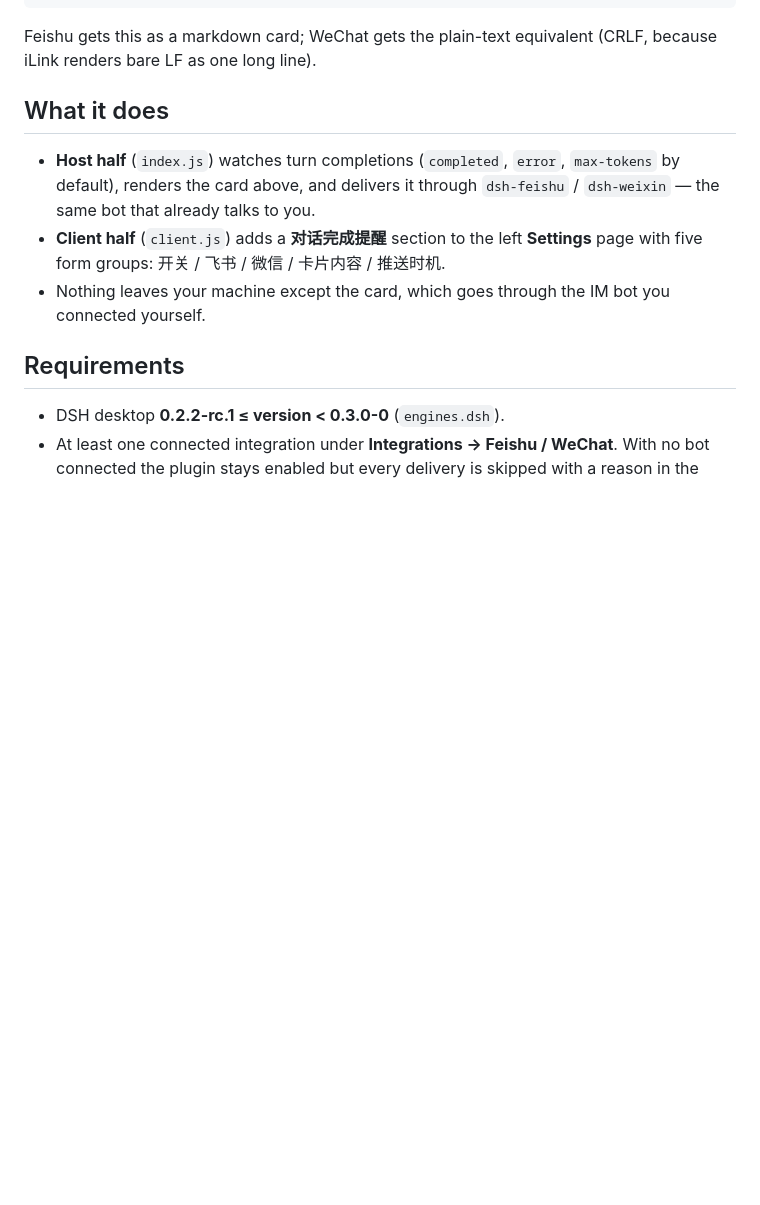
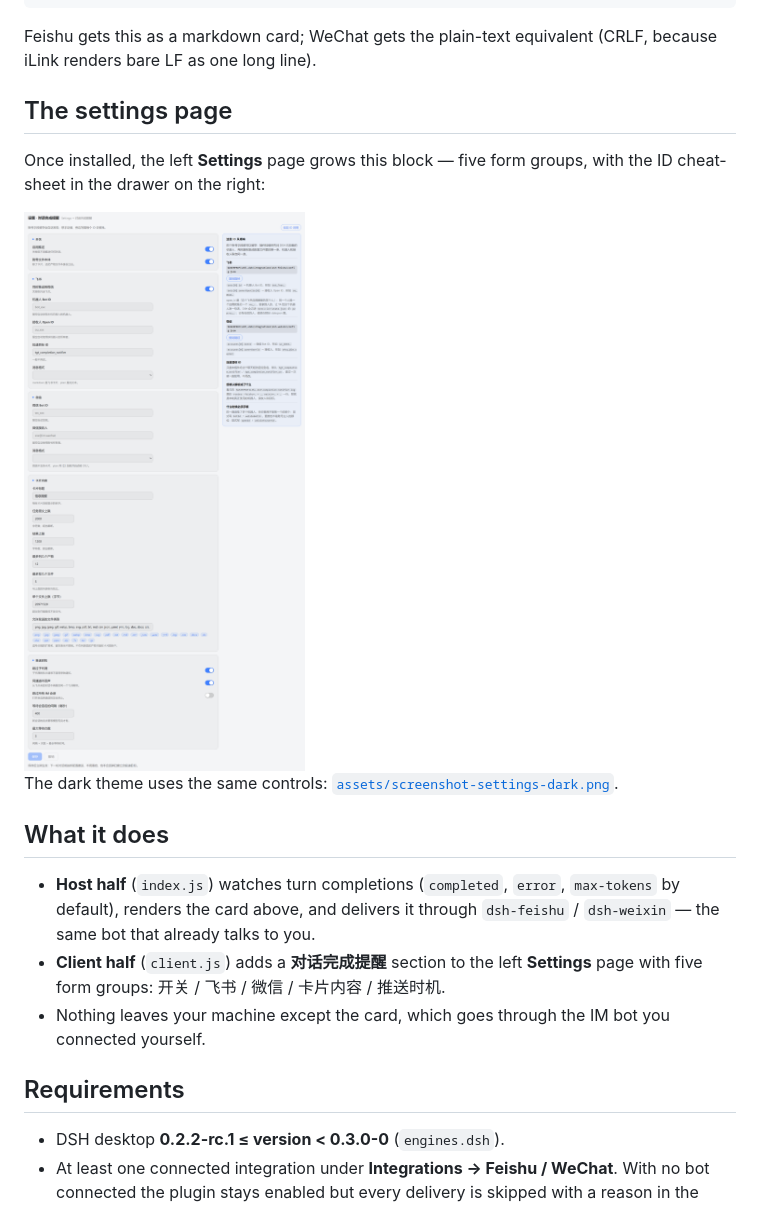
Before and after one commit to beqikaer/dsh-conversation-completion-reminder, a Markdown page: README.en.md, the part around the change. Drawn GitHub-style; pictures changed too: assets/screenshot-settings.png (added); blank space fills up the shorter version.

Commit message:
docs: real screenshots of the settings section (light + dark), declared for the catalog

````diff
--- a/README.en.md
+++ b/README.en.md
@@ -31,6 +31,14 @@ A long turn usually finishes while you are looking at something else, and refres
 ```
 
 Feishu gets this as a markdown card; WeChat gets the plain-text equivalent (CRLF, because iLink renders bare LF as one long line).
+
+## The settings page
+
+Once installed, the left **Settings** page grows this block — five form groups, with the ID cheat-sheet in the drawer on the right:
+
+<img src="assets/screenshot-settings.png" alt="The 对话完成提醒 section in Settings" width="620">
+
+The dark theme uses the same controls: [`assets/screenshot-settings-dark.png`](assets/screenshot-settings-dark.png).
 
 ## What it does
 
````
Also changed, not shown: README.md (+8 -0 lines), assets/screenshot-settings-dark.png (added), 1 other file.
